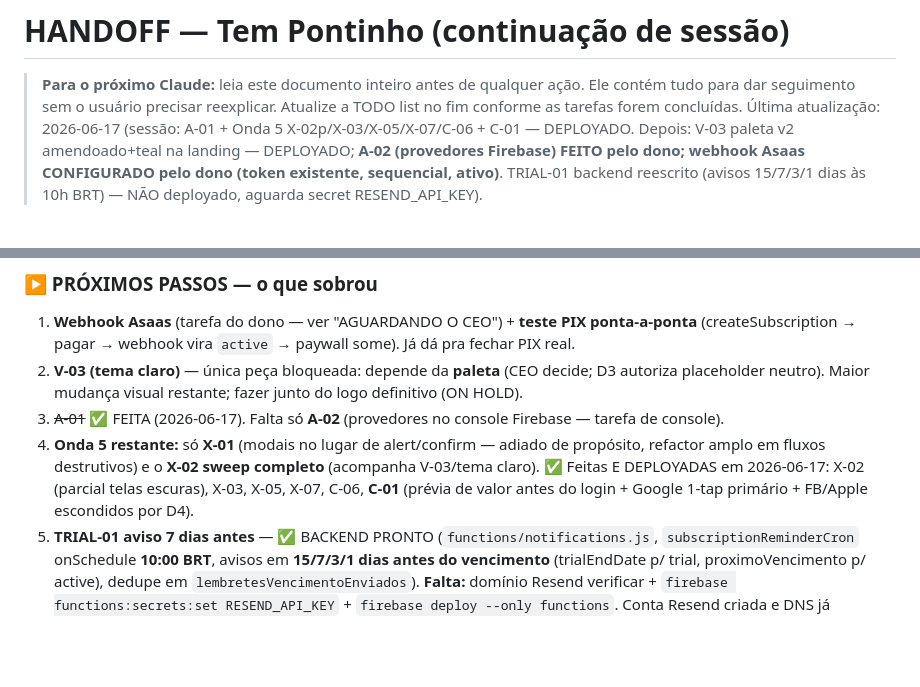
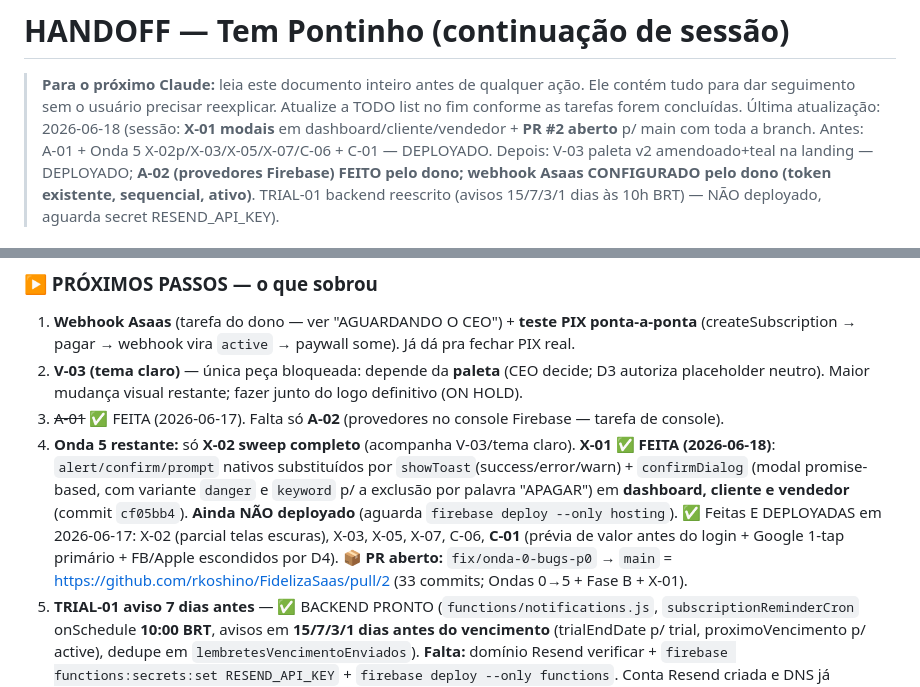
Before and after one commit to rkoshino/FidelizaSaas, a Markdown page: HANDOFF.md, 2 parts joined by grey strips. GitHub-like rendering; blank space fills up the shorter version.

Commit message:
docs(handoff): X-01 (modais) feita + PR #2 aberto para main
Co-Authored-By: Claude Opus 4.8 <noreply@anthropic.com>

```diff
--- a/HANDOFF.md
+++ b/HANDOFF.md
@@ -3,7 +3,8 @@
 > **Para o próximo Claude:** leia este documento inteiro antes de qualquer ação.
 > Ele contém tudo para dar seguimento sem o usuário precisar reexplicar.
 > Atualize a TODO list no fim conforme as tarefas forem concluídas.
-> Última atualização: 2026-06-17 (sessão: A-01 + Onda 5 X-02p/X-03/X-05/X-07/C-06 + C-01 — DEPLOYADO.
+> Última atualização: 2026-06-18 (sessão: **X-01 modais** em dashboard/cliente/vendedor + **PR #2 aberto**
+> p/ main com toda a branch. Antes: A-01 + Onda 5 X-02p/X-03/X-05/X-07/C-06 + C-01 — DEPLOYADO.
 > Depois: V-03 paleta v2 amendoado+teal na landing — DEPLOYADO; **A-02 (provedores Firebase) FEITO pelo
 > dono; webhook Asaas CONFIGURADO pelo dono (token existente, sequencial, ativo)**. TRIAL-01 backend
 > reescrito (avisos 15/7/3/1 dias às 10h BRT) — NÃO deployado, aguarda secret RESEND_API_KEY).
@@ -108,10 +109,15 @@ Onda 1, Onda 2 (parcial), Onda 3, Onda 4, Onda 5 (parcial) e **Fase B** concluí
 2. **V-03 (tema claro)** — única peça bloqueada: depende da **paleta** (CEO decide; D3 autoriza
    placeholder neutro). Maior mudança visual restante; fazer junto do logo definitivo (ON HOLD).
 3. ~~A-01~~ ✅ FEITA (2026-06-17). Falta só **A-02** (provedores no console Firebase — tarefa de console).
-4. **Onda 5 restante:** só **X-01** (modais no lugar de alert/confirm — adiado de propósito, refactor
-   amplo em fluxos destrutivos) e o **X-02 sweep completo** (acompanha V-03/tema claro).
+4. **Onda 5 restante:** só **X-02 sweep completo** (acompanha V-03/tema claro). **X-01 ✅ FEITA
+   (2026-06-18)**: `alert/confirm/prompt` nativos substituídos por `showToast`(success/error/warn) +
+   `confirmDialog` (modal promise-based, com variante `danger` e `keyword` p/ a exclusão por palavra
+   "APAGAR") em **dashboard, cliente e vendedor** (commit `cf05bb4`). **Ainda NÃO deployado** (aguarda
+   `firebase deploy --only hosting`).
    ✅ Feitas E DEPLOYADAS em 2026-06-17: X-02 (parcial telas escuras), X-03, X-05, X-07, C-06, **C-01**
    (prévia de valor antes do login + Google 1-tap primário + FB/Apple escondidos por D4).
+   📦 **PR aberto:** `fix/onda-0-bugs-p0` → `main` = https://github.com/rkoshino/FidelizaSaas/pull/2
+   (33 commits; Ondas 0→5 + Fase B + X-01).
 5. **TRIAL-01 aviso 7 dias antes** — ✅ BACKEND PRONTO (`functions/notifications.js`,
    `subscriptionReminderCron` onSchedule **10:00 BRT**, avisos em **15/7/3/1 dias antes do vencimento**
    (trialEndDate p/ trial, proximoVencimento p/ active), dedupe em `lembretesVencimentoEnviados`).
```
